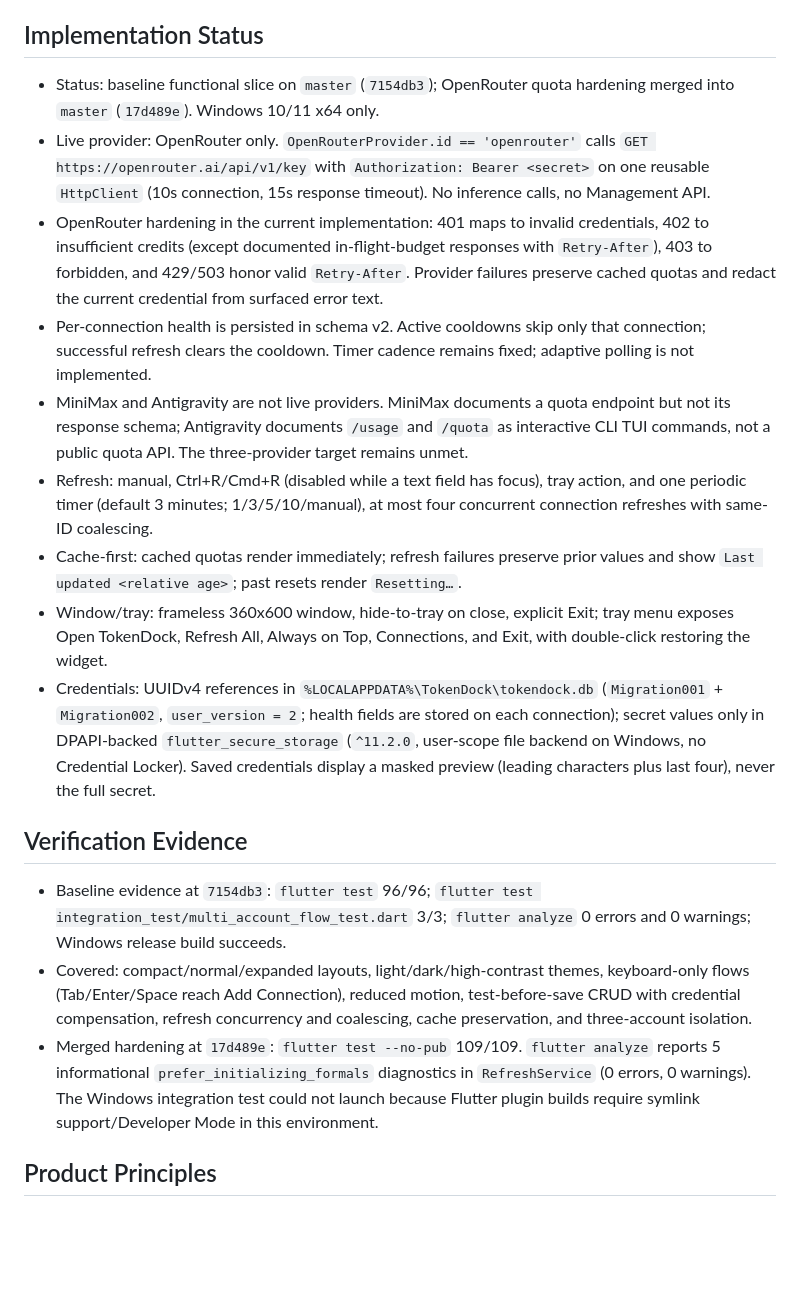
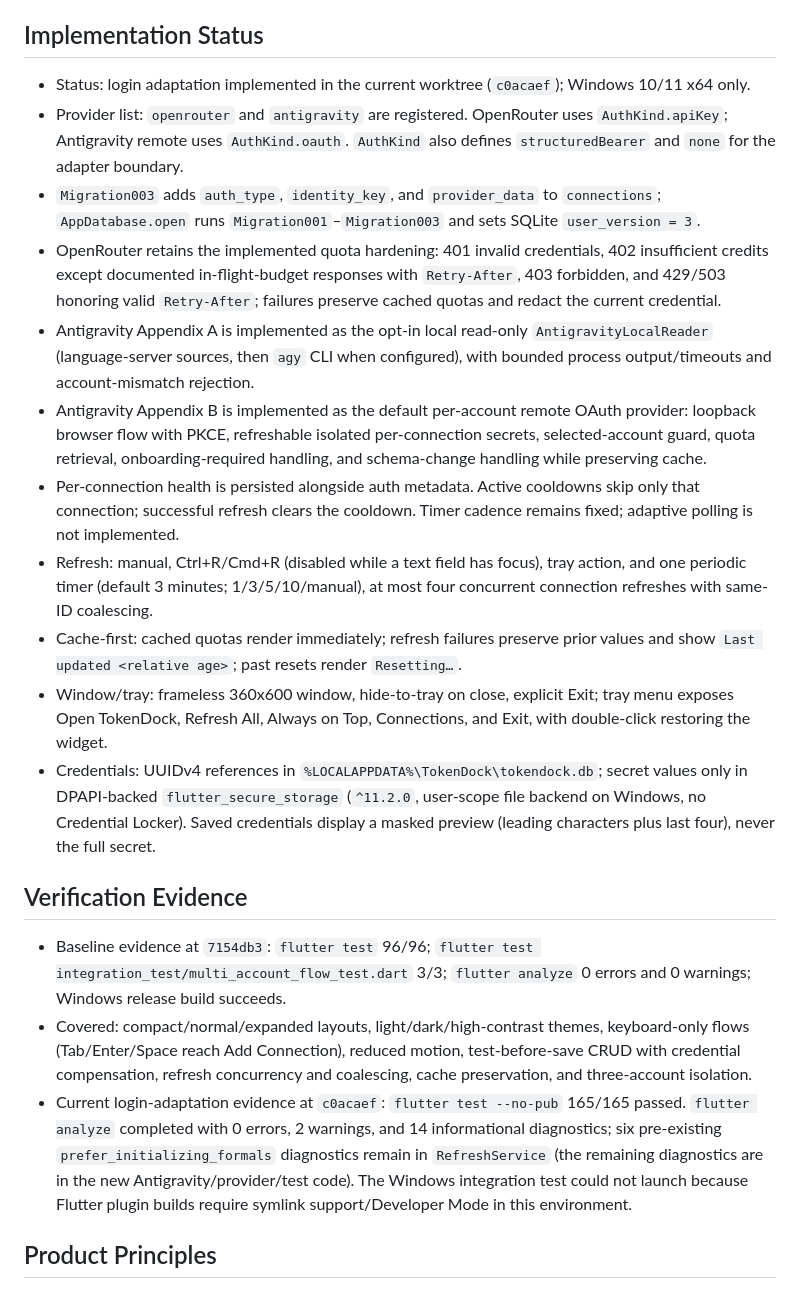
Before and after one commit to phantomwar/TokenDock, a Markdown page: PRODUCT.md, the part around the change. Drawn GitHub-style; blank space fills up the shorter version.

```diff
--- a/PRODUCT.md
+++ b/PRODUCT.md
@@ -48,21 +48,23 @@ The app is opened from the Windows tray, then remains visible beside everyday wo
 
 ## Implementation Status
 
-- Status: baseline functional slice on `master` (`7154db3`); OpenRouter quota hardening merged into `master` (`17d489e`). Windows 10/11 x64 only.
-- Live provider: OpenRouter only. `OpenRouterProvider.id == 'openrouter'` calls `GET https://openrouter.ai/api/v1/key` with `Authorization: Bearer <secret>` on one reusable `HttpClient` (10s connection, 15s response timeout). No inference calls, no Management API.
-- OpenRouter hardening in the current implementation: 401 maps to invalid credentials, 402 to insufficient credits (except documented in-flight-budget responses with `Retry-After`), 403 to forbidden, and 429/503 honor valid `Retry-After`. Provider failures preserve cached quotas and redact the current credential from surfaced error text.
-- Per-connection health is persisted in schema v2. Active cooldowns skip only that connection; successful refresh clears the cooldown. Timer cadence remains fixed; adaptive polling is not implemented.
-- MiniMax and Antigravity are not live providers. MiniMax documents a quota endpoint but not its response schema; Antigravity documents `/usage` and `/quota` as interactive CLI TUI commands, not a public quota API. The three-provider target remains unmet.
+- Status: login adaptation implemented in the current worktree (`c0acaef`); Windows 10/11 x64 only.
+- Provider list: `openrouter` and `antigravity` are registered. OpenRouter uses `AuthKind.apiKey`; Antigravity remote uses `AuthKind.oauth`. `AuthKind` also defines `structuredBearer` and `none` for the adapter boundary.
+- `Migration003` adds `auth_type`, `identity_key`, and `provider_data` to `connections`; `AppDatabase.open` runs `Migration001`–`Migration003` and sets SQLite `user_version = 3`.
+- OpenRouter retains the implemented quota hardening: 401 invalid credentials, 402 insufficient credits except documented in-flight-budget responses with `Retry-After`, 403 forbidden, and 429/503 honoring valid `Retry-After`; failures preserve cached quotas and redact the current credential.
+- Antigravity Appendix A is implemented as the opt-in local read-only `AntigravityLocalReader` (language-server sources, then `agy` CLI when configured), with bounded process output/timeouts and account-mismatch rejection.
+- Antigravity Appendix B is implemented as the default per-account remote OAuth provider: loopback browser flow with PKCE, refreshable isolated per-connection secrets, selected-account guard, quota retrieval, onboarding-required handling, and schema-change handling while preserving cache.
+- Per-connection health is persisted alongside auth metadata. Active cooldowns skip only that connection; successful refresh clears the cooldown. Timer cadence remains fixed; adaptive polling is not implemented.
 - Refresh: manual, Ctrl+R/Cmd+R (disabled while a text field has focus), tray action, and one periodic timer (default 3 minutes; 1/3/5/10/manual), at most four concurrent connection refreshes with same-ID coalescing.
 - Cache-first: cached quotas render immediately; refresh failures preserve prior values and show `Last updated <relative age>`; past resets render `Resetting…`.
 - Window/tray: frameless 360x600 window, hide-to-tray on close, explicit Exit; tray menu exposes Open TokenDock, Refresh All, Always on Top, Connections, and Exit, with double-click restoring the widget.
-- Credentials: UUIDv4 references in `%LOCALAPPDATA%\TokenDock\tokendock.db` (`Migration001` + `Migration002`, `user_version = 2`; health fields are stored on each connection); secret values only in DPAPI-backed `flutter_secure_storage` (`^11.2.0`, user-scope file backend on Windows, no Credential Locker). Saved credentials display a masked preview (leading characters plus last four), never the full secret.
+- Credentials: UUIDv4 references in `%LOCALAPPDATA%\TokenDock\tokendock.db`; secret values only in DPAPI-backed `flutter_secure_storage` (`^11.2.0`, user-scope file backend on Windows, no Credential Locker). Saved credentials display a masked preview (leading characters plus last four), never the full secret.
 
 ## Verification Evidence
 
 - Baseline evidence at `7154db3`: `flutter test` 96/96; `flutter test integration_test/multi_account_flow_test.dart` 3/3; `flutter analyze` 0 errors and 0 warnings; Windows release build succeeds.
 - Covered: compact/normal/expanded layouts, light/dark/high-contrast themes, keyboard-only flows (Tab/Enter/Space reach Add Connection), reduced motion, test-before-save CRUD with credential compensation, refresh concurrency and coalescing, cache preservation, and three-account isolation.
-- Merged hardening at `17d489e`: `flutter test --no-pub` 109/109. `flutter analyze` reports 5 informational `prefer_initializing_formals` diagnostics in `RefreshService` (0 errors, 0 warnings). The Windows integration test could not launch because Flutter plugin builds require symlink support/Developer Mode in this environment.
+- Current login-adaptation evidence at `c0acaef`: `flutter test --no-pub` 165/165 passed. `flutter analyze` completed with 0 errors, 2 warnings, and 14 informational diagnostics; six pre-existing `prefer_initializing_formals` diagnostics remain in `RefreshService` (the remaining diagnostics are in the new Antigravity/provider/test code). The Windows integration test could not launch because Flutter plugin builds require symlink support/Developer Mode in this environment.
 
 ## Product Principles
 
```
Also changed, not shown: docs/auth-quota-hardening-plan.md (+7 -10 lines), tokendock/README.md (+3 -3 lines).
